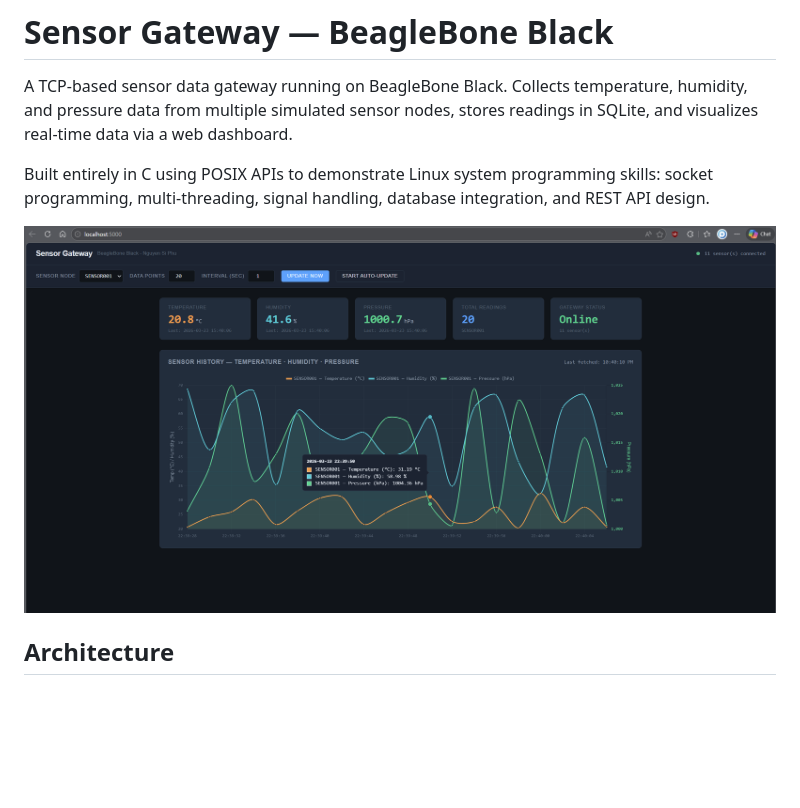
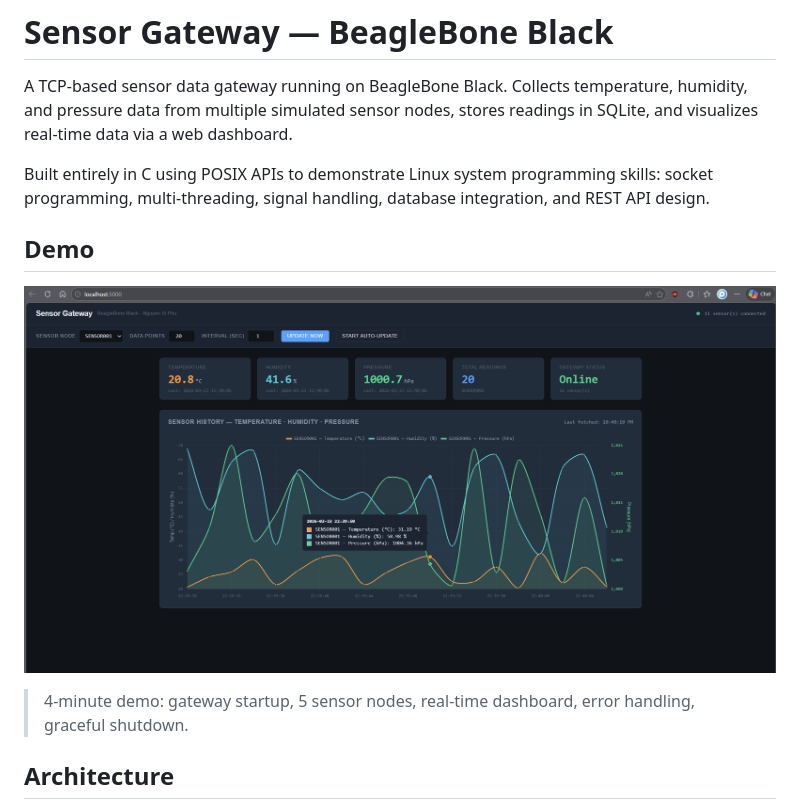
Before and after one commit to aaronnguyen102/sensor-gateway, a Markdown page: README.md, the part around the change. Rendered like a GitHub page; blank space fills up the shorter version.

Commit message:
docs: add demo link

```diff
--- a/README.md
+++ b/README.md
@@ -4,7 +4,12 @@ A TCP-based sensor data gateway running on BeagleBone Black. Collects temperatur
 
 Built entirely in C using POSIX APIs to demonstrate Linux system programming skills: socket programming, multi-threading, signal handling, database integration, and REST API design.
 
-![Dash board](./docs/images/Dashboard.png)
+## Demo
+
+[![Demo Video](docs/images/Dashboard.png)](https://youtu.be/lVuCAufhTlo)
+
+> 4-minute demo: gateway startup, 5 sensor nodes, real-time dashboard,
+> error handling, graceful shutdown.
 
 ## Architecture
 
```
